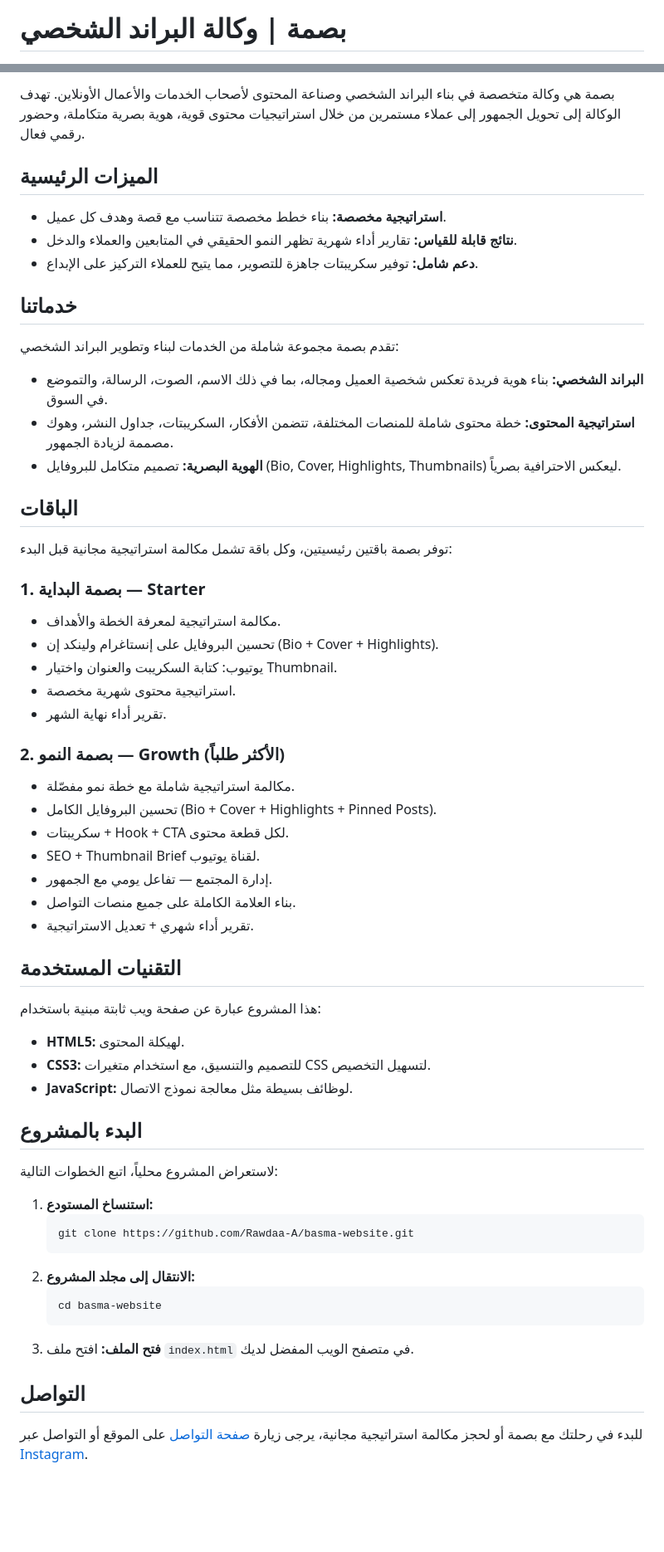
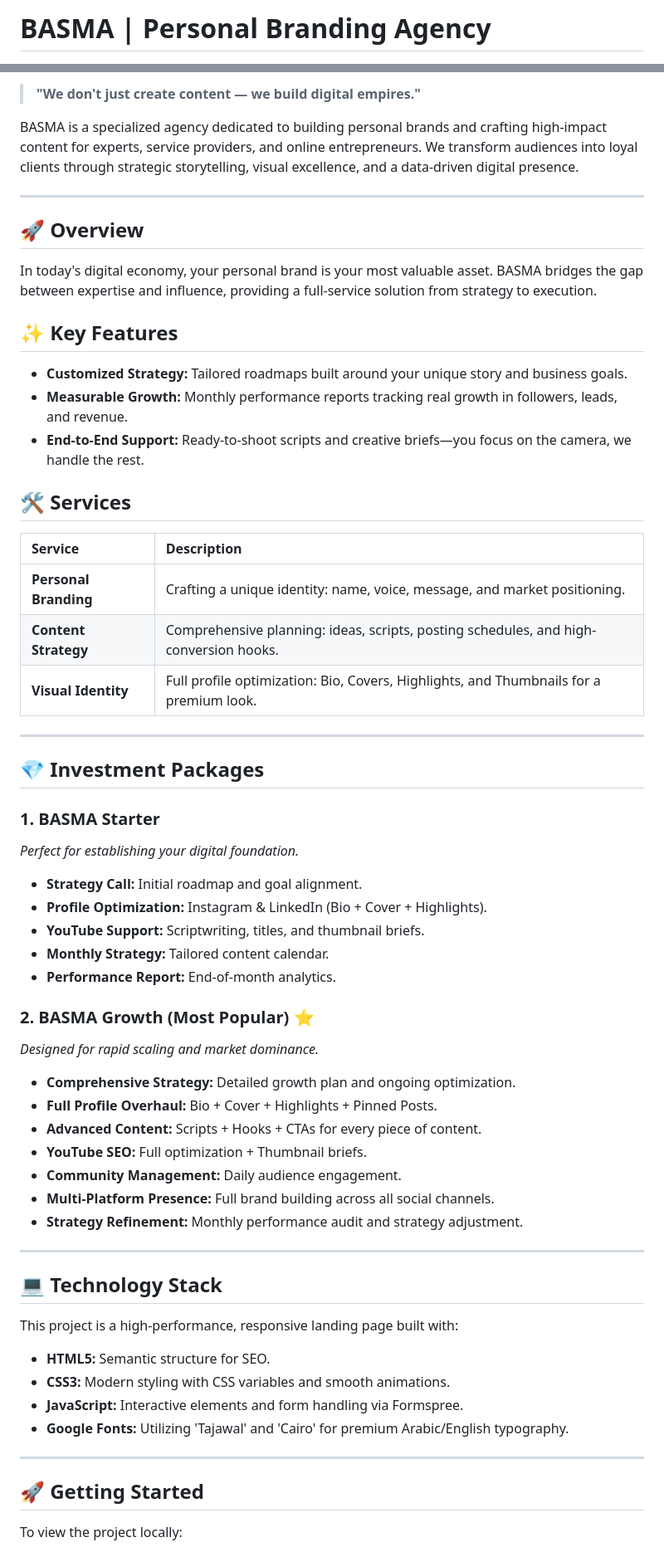
Before and after one commit to Rawdaa-A/basma-website, a Markdown page: README.md, 2 parts joined by grey strips. Shown at 83% size. GitHub-like rendering; blank space fills up the shorter version.

Commit message:
Update README.md to English professional version

````diff
--- a/README.md
+++ b/README.md
@@ -1,2 +1,2 @@
-# بصمة | وكالة البراند الشخصي
+# BASMA | Personal Branding Agency
 
@@ -4,66 +6,64 @@
 
-بصمة هي وكالة متخصصة في بناء البراند الشخصي وصناعة المحتوى لأصحاب الخدمات والأعمال الأونلاين. تهدف الوكالة إلى تحويل الجمهور إلى عملاء مستمرين من خلال استراتيجيات محتوى قوية، هوية بصرية متكاملة، وحضور رقمي فعال.
+> **"We don't just create content — we build digital empires."**
 
-## الميزات الرئيسية
+BASMA is a specialized agency dedicated to building personal brands and crafting high-impact content for experts, service providers, and online entrepreneurs. We transform audiences into loyal clients through strategic storytelling, visual excellence, and a data-driven digital presence.
 
-*   **استراتيجية مخصصة:** بناء خطط مخصصة تتناسب مع قصة وهدف كل عميل.
-*   **نتائج قابلة للقياس:** تقارير أداء شهرية تظهر النمو الحقيقي في المتابعين والعملاء والدخل.
-*   **دعم شامل:** توفير سكريبتات جاهزة للتصوير، مما يتيح للعملاء التركيز على الإبداع.
+---
 
-## خدماتنا
+## 🚀 Overview
 
-تقدم بصمة مجموعة شاملة من الخدمات لبناء وتطوير البراند الشخصي:
+In today's digital economy, your personal brand is your most valuable asset. BASMA bridges the gap between expertise and influence, providing a full-service solution from strategy to execution.
 
-*   **البراند الشخصي:** بناء هوية فريدة تعكس شخصية العميل ومجاله، بما في ذلك الاسم، الصوت، الرسالة، والتموضع في السوق.
-*   **استراتيجية المحتوى:** خطة محتوى شاملة للمنصات المختلفة، تتضمن الأفكار، السكريبتات، جداول النشر، وهوك مصممة لزيادة الجمهور.
-*   **الهوية البصرية:** تصميم متكامل للبروفايل (Bio, Cover, Highlights, Thumbnails) ليعكس الاحترافية بصرياً.
+## ✨ Key Features
 
-## الباقات
+- **Customized Strategy:** Tailored roadmaps built around your unique story and business goals.
+- **Measurable Growth:** Monthly performance reports tracking real growth in followers, leads, and revenue.
+- **End-to-End Support:** Ready-to-shoot scripts and creative briefs—you focus on the camera, we handle the rest.
 
-توفر بصمة باقتين رئيسيتين، وكل باقة تشمل مكالمة استراتيجية مجانية قبل البدء:
+## 🛠 Services
 
-### 1. بصمة البداية — Starter
+| Service | Description |
+| :--- | :--- |
+| **Personal Branding** | Crafting a unique identity: name, voice, message, and market positioning. |
+| **Content Strategy** | Comprehensive planning: ideas, scripts, posting schedules, and high-conversion hooks. |
+| **Visual Identity** | Full profile optimization: Bio, Covers, Highlights, and Thumbnails for a premium look. |
 
-*   مكالمة استراتيجية لمعرفة الخطة والأهداف.
-*   تحسين البروفايل على إنستاغرام ولينكد إن (Bio + Cover + Highlights).
-*   يوتيوب: كتابة السكريبت والعنوان واختيار Thumbnail.
-*   استراتيجية محتوى شهرية مخصصة.
-*   تقرير أداء نهاية الشهر.
+---
 
-### 2. بصمة النمو — Growth (الأكثر طلباً)
+## 💎 Investment Packages
 
-*   مكالمة استراتيجية شاملة مع خطة نمو مفصّلة.
-*   تحسين البروفايل الكامل (Bio + Cover + Highlights + Pinned Posts).
-*   سكريبتات + Hook + CTA لكل قطعة محتوى.
-*   SEO + Thumbnail Brief لقناة يوتيوب.
-*   إدارة المجتمع — تفاعل يومي مع الجمهور.
-*   بناء العلامة الكاملة على جميع منصات التواصل.
-*   تقرير أداء شهري + تعديل الاستراتيجية.
+### 1. BASMA Starter
+*Perfect for establishing your digital foundation.*
+- **Strategy Call:** Initial roadmap and goal alignment.
+- **Profile Optimization:** Instagram & LinkedIn (Bio + Cover + Highlights).
+- **YouTube Support:** Scriptwriting, titles, and thumbnail briefs.
+- **Monthly Strategy:** Tailored content calendar.
+- **Performance Report:** End-of-month analytics.
 
-## التقنيات المستخدمة
+### 2. BASMA Growth (Most Popular) ⭐
+*Designed for rapid scaling and market dominance.*
+- **Comprehensive Strategy:** Detailed growth plan and ongoing optimization.
+- **Full Profile Overhaul:** Bio + Cover + Highlights + Pinned Posts.
+- **Advanced Content:** Scripts + Hooks + CTAs for every piece of content.
+- **YouTube SEO:** Full optimization + Thumbnail briefs.
+- **Community Management:** Daily audience engagement.
+- **Multi-Platform Presence:** Full brand building across all social channels.
+- **Strategy Refinement:** Monthly performance audit and strategy adjustment.
 
-هذا المشروع عبارة عن صفحة ويب ثابتة مبنية باستخدام:
+---
 
-*   **HTML5:** لهيكلة المحتوى.
-*   **CSS3:** للتصميم والتنسيق، مع استخدام متغيرات CSS لتسهيل التخصيص.
-*   **JavaScript:** لوظائف بسيطة مثل معالجة نموذج الاتصال.
+## 💻 Technology Stack
 
-## البدء بالمشروع
+This project is a high-performance, responsive landing page built with:
 
-لاستعراض المشروع محلياً، اتبع الخطوات التالية:
+- **HTML5:** Semantic structure for SEO.
+- **CSS3:** Modern styling with CSS variables and smooth animations.
+- **JavaScript:** Interactive elements and form handling via Formspree.
+- **Google Fonts:** Utilizing 'Tajawal' and 'Cairo' for premium Arabic/English typography.
 
-1.  **استنساخ المستودع:**
-    ```bash
-    git clone https://github.com/Rawdaa-A/basma-website.git
-    ```
-2.  **الانتقال إلى مجلد المشروع:**
-    ```bash
-    cd basma-website
-    ```
-3.  **فتح الملف:**
-    افتح ملف `index.html` في متصفح الويب المفضل لديك.
+---
 
-## التواصل
+## 🚀 Getting Started
 
-للبدء في رحلتك مع بصمة أو لحجز مكالمة استراتيجية مجانية، يرجى زيارة [صفحة التواصل](index.html#contact) على الموقع أو التواصل عبر [Instagram](https://www.instagram.com/basmaa.og?igsh=Nnl3ZmV4MmgwODhs).
+To view the project locally:
 
````
Also changed, not shown: other parts of README.md (+26 -3 lines).
